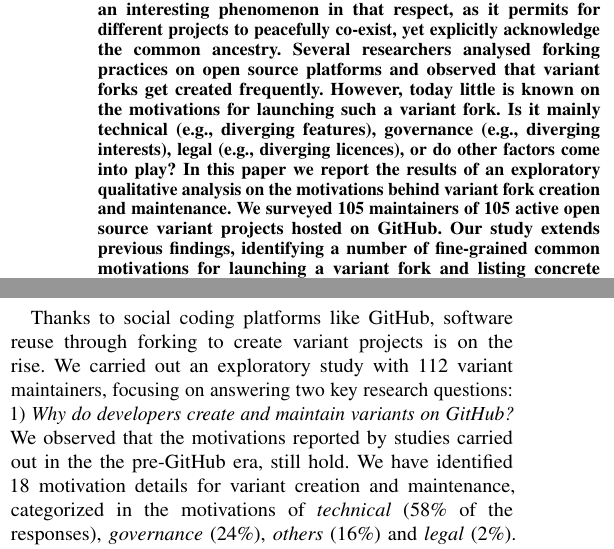
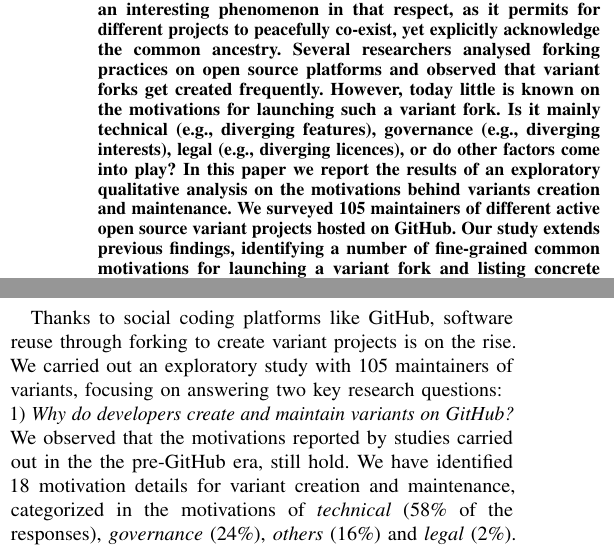
Before and after one commit to johnxu21/variants_motivations, a LaTeX paper (0main.tex, which reads 6threats_and_conclusion.tex): two parts of the columns of pages 1 and 10 of 11, joined at a grey line, cut so that both start at the same text. Compiled offline with pdfLaTeX.

Commit message:
Fixed the page limit

```diff
--- a/0main.tex
+++ b/0main.tex
@@ -38,8 +38,8 @@ Variant forks are an interesting phenomenon in that respect, as it permits for d
 Several researchers analysed forking practices on open source platforms and observed that variant forks get created frequently.
 However, today little is known on the motivations for launching such a variant fork.
 Is it mainly technical (e.g., diverging features), governance (e.g., diverging interests), legal (e.g., diverging licences), or do other factors come into play?
-In this paper we report the results of an exploratory qualitative analysis on the motivations behind variant fork creation and maintenance.
-We surveyed 105 maintainers of 105 active open source variant projects hosted on \gh.
+In this paper we report the results of an exploratory qualitative analysis on the motivations behind variants creation and maintenance.
+We surveyed 105 maintainers of different active open source variant projects hosted on \gh.
 Our study extends previous findings, identifying a number of fine-grained common motivations for launching a variant fork and listing concrete impediments for maintaining the co-existing projects.
 \end{abstract}
 
--- a/6threats_and_conclusion.tex
+++ b/6threats_and_conclusion.tex
@@ -20,7 +20,7 @@ In addition, the set of participants we interviewed corresponds to those who dec
 
 
 Thanks to social coding platforms like \gh, software reuse through forking to create variant projects is on the rise.
-We carried out an exploratory study with 112 variant maintainers, focusing on answering two key research questions:\\
+We carried out an exploratory study with 105 maintainers of variants, focusing on answering two key research questions:\\
 1) \textit{Why do developers create and maintain variants on \gh?}
 We observed that the motivations reported by studies carried out in the the pre-\gh era, still hold. We have identified 18 motivation details  for variant creation and maintenance, categorized in the motivations of \emph{technical} (58\% of the responses), \emph{governance} (24\%), \emph{others} (16\%) and \emph{legal} (2\%). Some of these motivations are newly introduced in the social coding era.
 
```
Also changed, not shown: 1intro.tex (+1 -1 lines).
